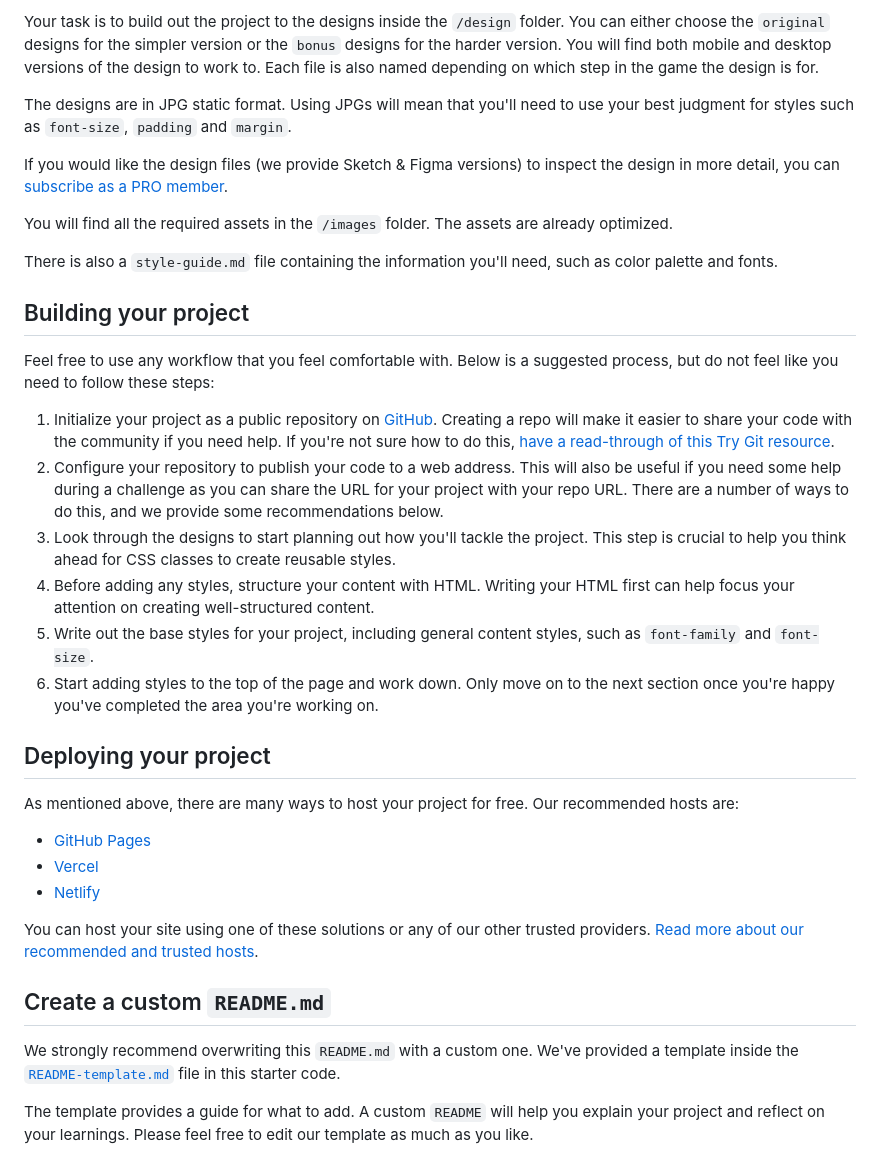
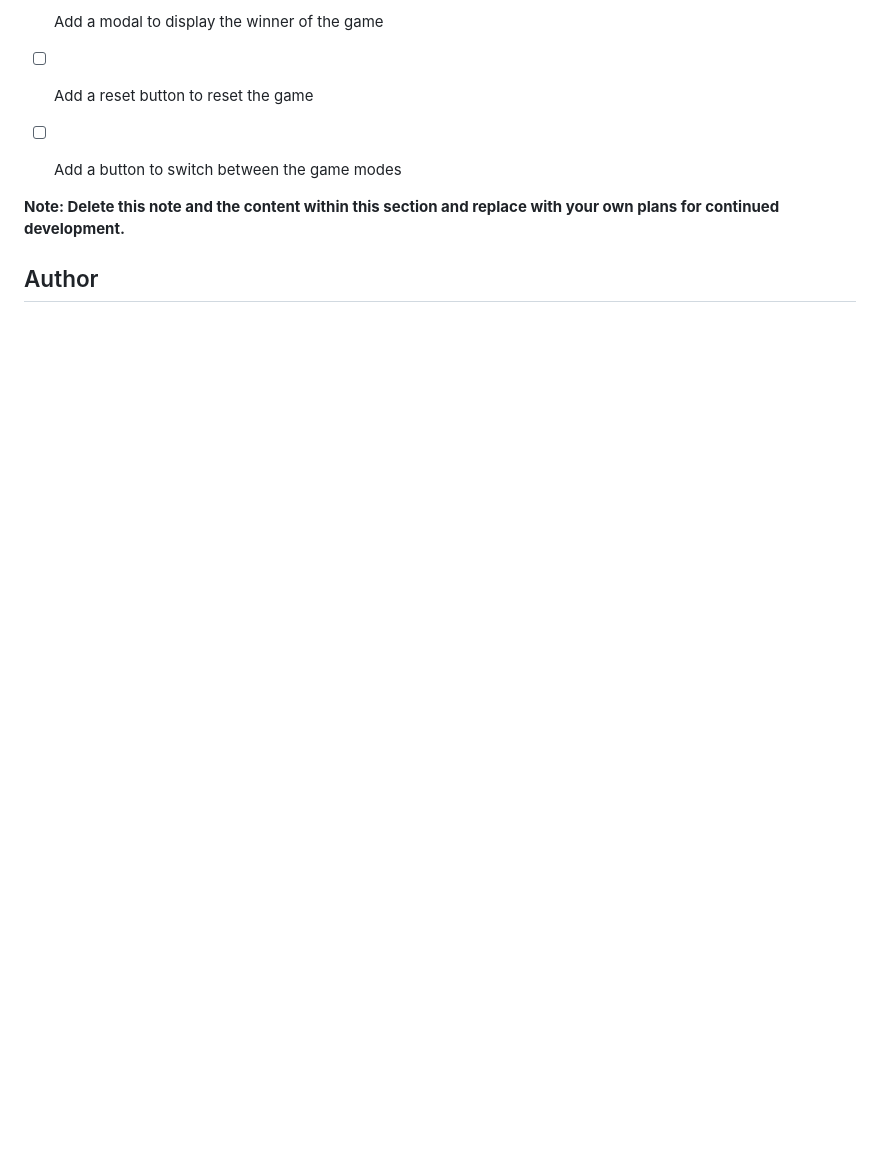
Before and after one commit to SaiKapilKumar/rock-paper-scissors-master, a Markdown page: README.md, the part around the change printed below. Drawn GitHub-style; blank space fills up the shorter version.

```diff
--- a/README.md
+++ b/README.md
@@ -54,38 +54,10 @@ Want some support on the challenge? [Join our community](https://www.frontendmen
 
-Your task is to build out the project to the designs inside the `/design` folder. You can either choose the `original` designs for the simpler version or the `bonus` designs for the harder version. You will find both mobile and desktop versions of the design to work to. Each file is also named depending on which step in the game the design is for.
+- [ ] Add a modal to display the winner of the game
+- [ ] Add a reset button to reset the game
+- [ ] Add a button to switch between the game modes
 
-The designs are in JPG static format. Using JPGs will mean that you'll need to use your best judgment for styles such as `font-size`, `padding` and `margin`.
 
-If you would like the design files (we provide Sketch & Figma versions) to inspect the design in more detail, you can [subscribe as a PRO member](https://www.frontendmentor.io/pro).
+**Note: Delete this note and the content within this section and replace with your own plans for continued development.**
 
-You will find all the required assets in the `/images` folder. The assets are already optimized.
+## Author
 
-There is also a `style-guide.md` file containing the information you'll need, such as color palette and fonts.
-
-## Building your project
-
-Feel free to use any workflow that you feel comfortable with. Below is a suggested process, but do not feel like you need to follow these steps:
-
-1. Initialize your project as a public repository on [GitHub](https://github.com/). Creating a repo will make it easier to share your code with the community if you need help. If you're not sure how to do this, [have a read-through of this Try Git resource](https://try.github.io/).
-2. Configure your repository to publish your code to a web address. This will also be useful if you need some help during a challenge as you can share the URL for your project with your repo URL. There are a number of ways to do this, and we provide some recommendations below.
-3. Look through the designs to start planning out how you'll tackle the project. This step is crucial to help you think ahead for CSS classes to create reusable styles.
-4. Before adding any styles, structure your content with HTML. Writing your HTML first can help focus your attention on creating well-structured content.
-5. Write out the base styles for your project, including general content styles, such as `font-family` and `font-size`.
-6. Start adding styles to the top of the page and work down. Only move on to the next section once you're happy you've completed the area you're working on.
-
-## Deploying your project
-
-As mentioned above, there are many ways to host your project for free. Our recommended hosts are:
-
-- [GitHub Pages](https://pages.github.com/)
-- [Vercel](https://vercel.com/)
-- [Netlify](https://www.netlify.com/)
-
-You can host your site using one of these solutions or any of our other trusted providers. [Read more about our recommended and trusted hosts](https://medium.com/frontend-mentor/frontend-mentor-trusted-hosting-providers-bf000dfebe).
-
-## Create a custom `README.md`
-
-We strongly recommend overwriting this `README.md` with a custom one. We've provided a template inside the [`README-template.md`](./README-template.md) file in this starter code.
-
-The template provides a guide for what to add. A custom `README` will help you explain your project and reflect on your learnings. Please feel free to edit our template as much as you like.
-
```
Also changed, not shown: other parts of README.md (+37 -62 lines), README-template.md (deleted, +0 -113 lines), images/Screenshot-1.png (added), images/Screenshot-2.png (added), 1 other file.
